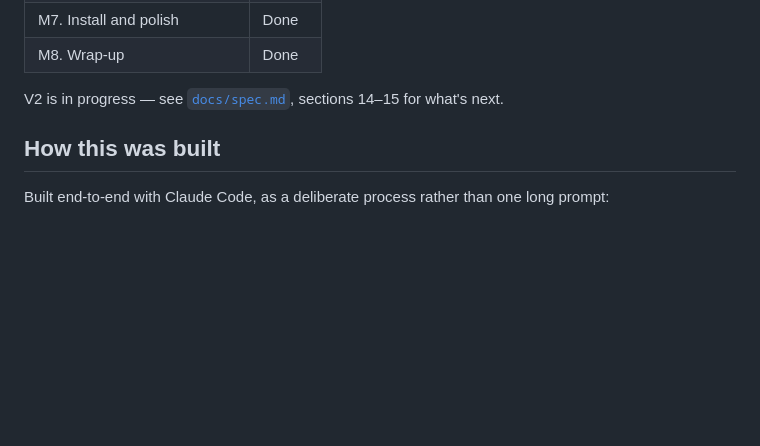
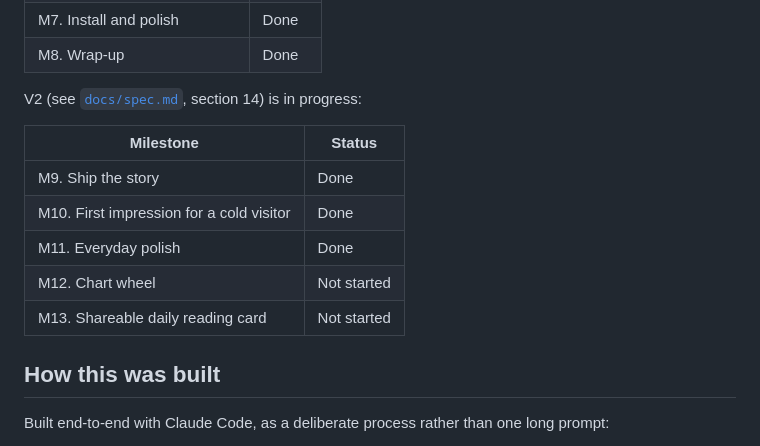
Before and after one commit to mirandawritescode/stellar, a Markdown page: README.md, the part around the change. Drawn GitHub-style; blank space fills up the shorter version.

```diff
--- a/README.md
+++ b/README.md
@@ -73,7 +73,15 @@ v1 is built in eight milestones (see [`docs/spec.md`](docs/spec.md), section 13)
 | M7. Install and polish | Done |
 | M8. Wrap-up | Done |
 
-V2 is in progress — see [`docs/spec.md`](docs/spec.md), sections 14–15 for what's next.
+V2 (see [`docs/spec.md`](docs/spec.md), section 14) is in progress:
+
+| Milestone | Status |
+| --- | --- |
+| M9. Ship the story | Done |
+| M10. First impression for a cold visitor | Done |
+| M11. Everyday polish | Done |
+| M12. Chart wheel | Not started |
+| M13. Shareable daily reading card | Not started |
 
 ## How this was built
 
```
Also changed, not shown: docs/spec.md (+3 -3 lines), docs/walkthrough.md (+15 -2 lines), docs/walkthrough-screenshots/10-today-streak.jpg (added), docs/walkthrough-screenshots/11-today-skeleton.jpg (added), 14 other files.
